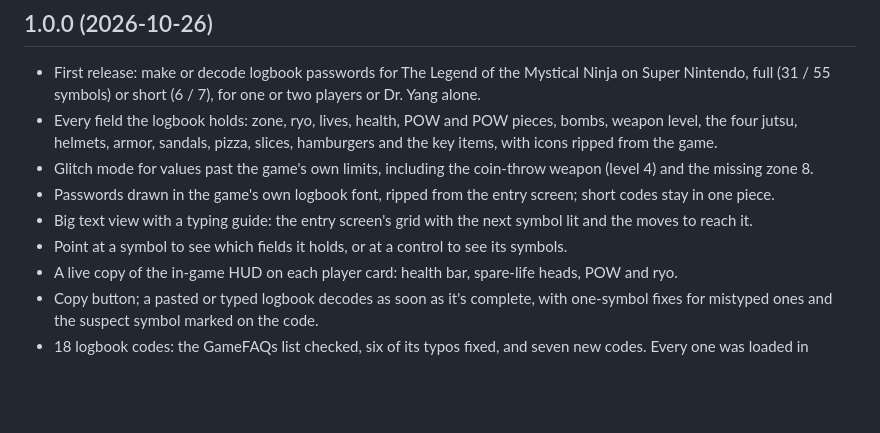
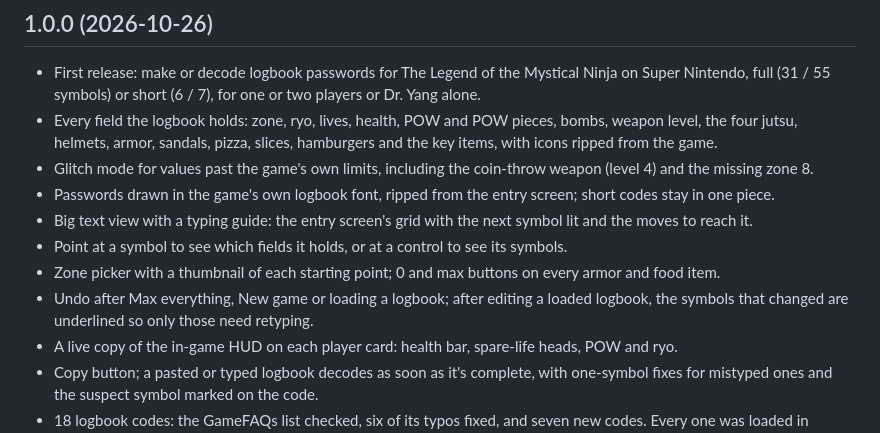
Before and after one commit to maxxthunder/mysticalninja, a Markdown page: CHANGELOG.md, the part around the change. Drawn GitHub-style; blank space fills up the shorter version.

```diff
--- a/CHANGELOG.md
+++ b/CHANGELOG.md
@@ -9,6 +9,8 @@ Changes to the [password generator](https://maxxthunder.github.io/mysticalninja/
 - Passwords drawn in the game's own logbook font, ripped from the entry screen; short codes stay in one piece.
 - Big text view with a typing guide: the entry screen's grid with the next symbol lit and the moves to reach it.
 - Point at a symbol to see which fields it holds, or at a control to see its symbols.
+- Zone picker with a thumbnail of each starting point; 0 and max buttons on every armor and food item.
+- Undo after Max everything, New game or loading a logbook; after editing a loaded logbook, the symbols that changed are underlined so only those need retyping.
 - A live copy of the in-game HUD on each player card: health bar, spare-life heads, POW and ryo.
 - Copy button; a pasted or typed logbook decodes as soon as it's complete, with one-symbol fixes for mistyped ones and the suspect symbol marked on the code.
 - 18 logbook codes: the GameFAQs list checked, six of its typos fixed, and seven new codes. Every one was loaded in Mesen 2.
```
Also changed, not shown: README.md (+1 -0 lines), img/zones.png (added), 1 other file.
